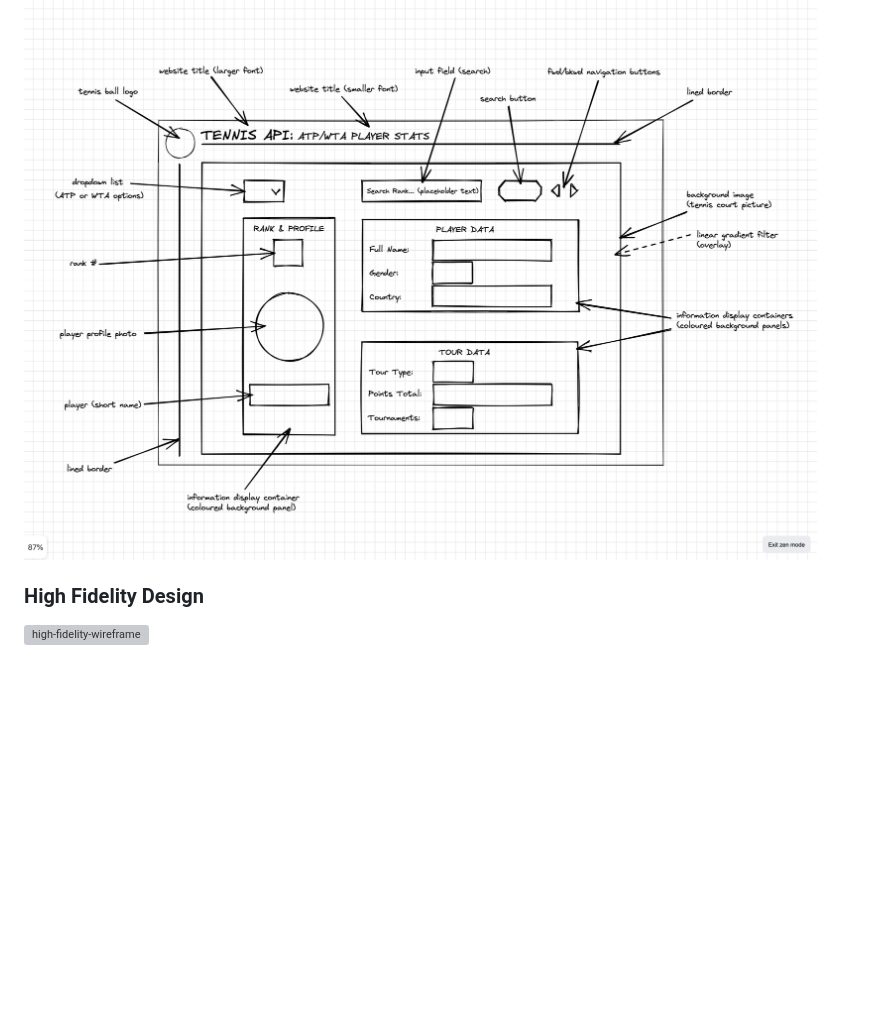
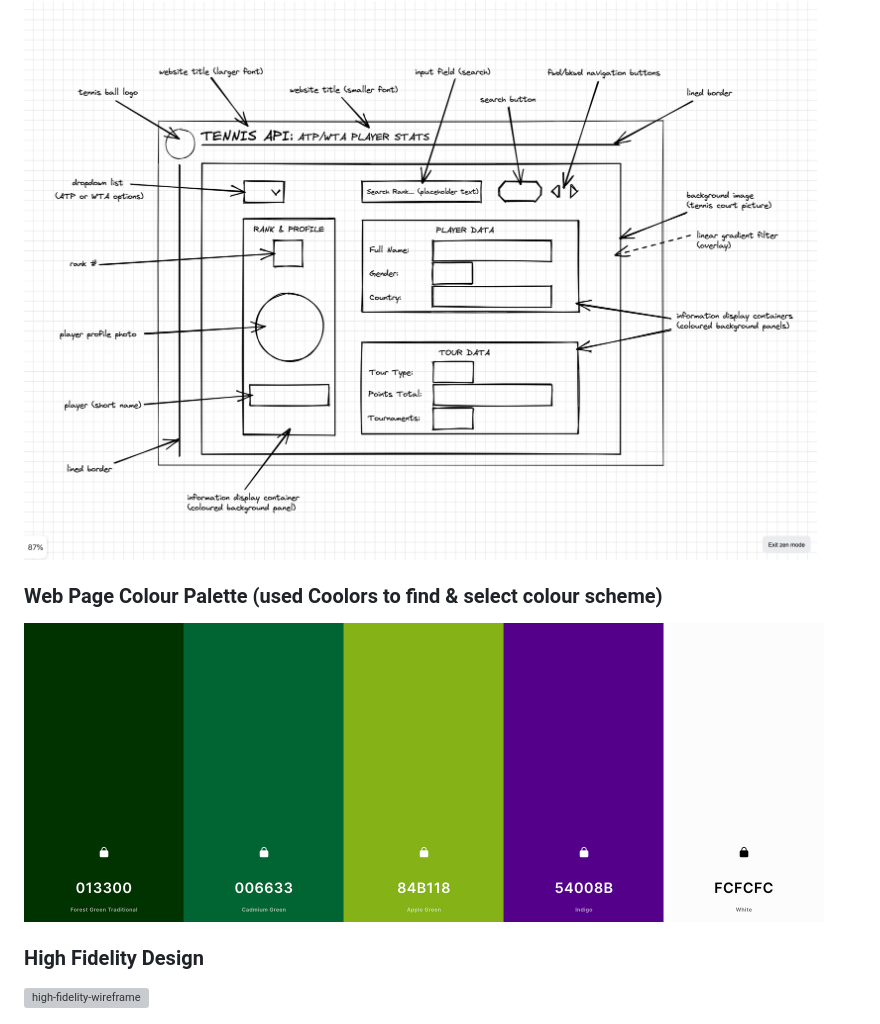
Before and after one commit to markyoung76/tennis-api, a Markdown page: README.md, the part around the change. Rendered like a GitHub page; pictures changed too: source-material/images/tennis-api-colour-scheme-coolors.png (added); blank space fills up the shorter version; grey boxes are pictures that could not be loaded.

Commit message:
updated the README.md file, created a plan.md file and listed all the planning steps we've taken to-date

```diff
--- a/README.md
+++ b/README.md
@@ -6,6 +6,10 @@ Small project using basic HTML, CSS &amp; JavaScript to practice fetching data f
 
 <img src="source-material/images/tennis-api-excalidraw-design-low-fidelity.png" alt="low-fidelity-wireframe" width="800px"/>
 
+### Web Page Colour Palette (used Coolors to find & select colour scheme)
+
+<img src="source-material/images/tennis-api-colour-scheme-coolors.png" alt="low-fidelity-wireframe" width="800px"/>
+
 ### High Fidelity Design
 
 <img src="source-material/images/tennis-api-figma-design-high-fidelity.png" alt="high-fidelity-wireframe" width="800px"/>
```
Also changed, not shown: source-material/plan/plan.md (added, +15 -0 lines).
